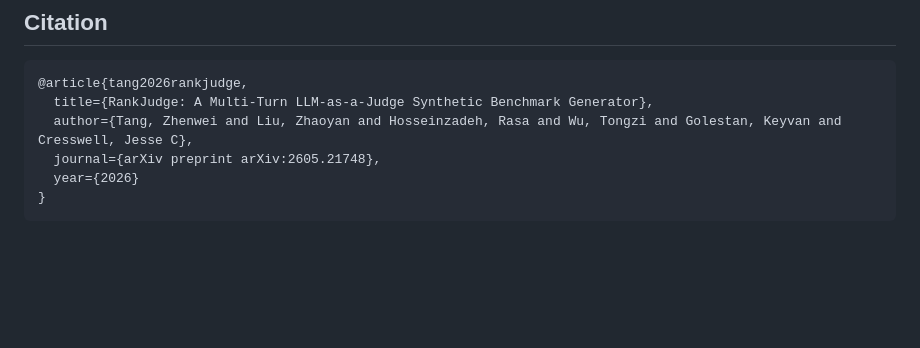
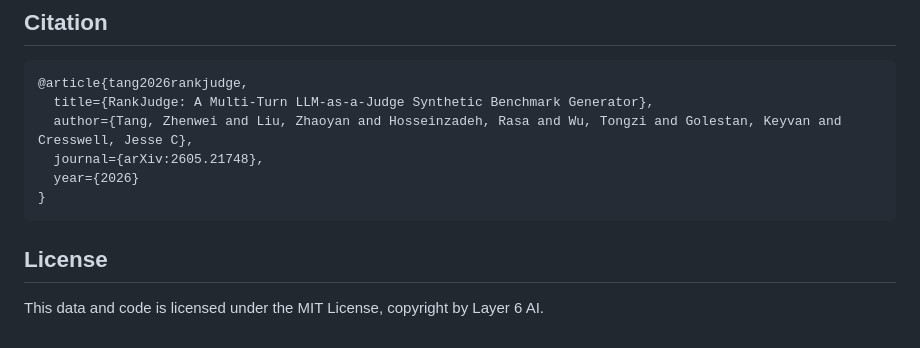
Before and after one commit to layer6ai-labs/RankJudge, a Markdown page: README.md, the part around one of its changes. GitHub-like rendering; blank space fills up the shorter version.

Commit message:
Add license section and update citation in README
Added license section and updated citation format.

````diff
--- a/README.md
+++ b/README.md
@@ -147,7 +151,11 @@ The `--` separator passes flags to the script rather than to Streamlit. Mode A h
 @article{tang2026rankjudge,
   title={RankJudge: A Multi-Turn LLM-as-a-Judge Synthetic Benchmark Generator},
   author={Tang, Zhenwei and Liu, Zhaoyan and Hosseinzadeh, Rasa and Wu, Tongzi and Golestan, Keyvan and Cresswell, Jesse C},
-  journal={arXiv preprint arXiv:2605.21748},
+  journal={arXiv:2605.21748},
   year={2026}
 }
 ```
+
+## License
+
+This data and code is licensed under the MIT License, copyright by Layer 6 AI.
````
Also changed, not shown: other parts of README.md (+4 -0 lines).
